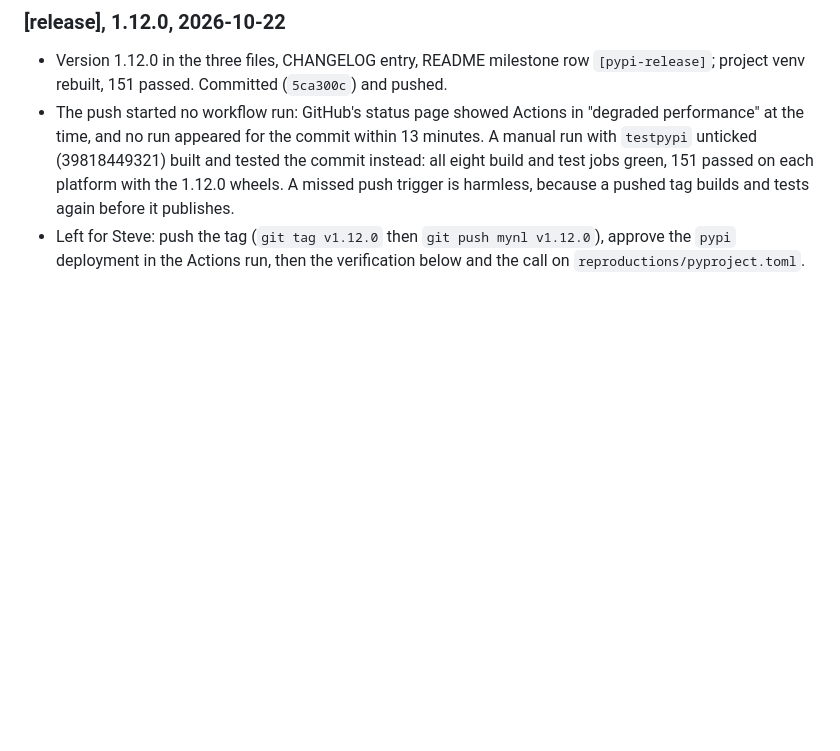
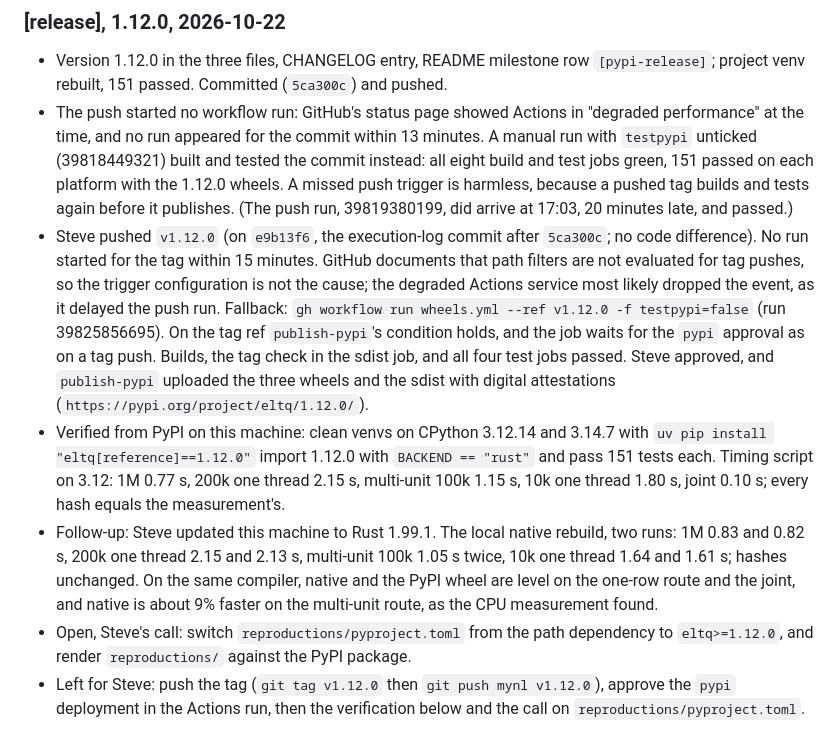
Before and after one commit to mynl/eltq, a Markdown page: dev/done/plan-pypi-release.md, the part around the change. GitHub-like rendering; blank space fills up the shorter version.

Commit message:
record the 1.12.0 PyPI upload and its verification in the release plan
Co-Authored-By: Claude Opus 5.5 <noreply@anthropic.com>
Claude-Session: https://claude.ai/code/session_01EQnRXZE8wkBpYy1PUW3Phg

```diff
--- a/dev/done/plan-pypi-release.md
+++ b/dev/done/plan-pypi-release.md
@@ -405,7 +405,28 @@ publishers: owner `mynl`, repository `eltq`, workflow `wheels.yml`.
   performance" at the time, and no run appeared for the commit within 13 minutes. A manual run
   with `testpypi` unticked (39818449321) built and tested the commit instead: all eight build
   and test jobs green, 151 passed on each platform with the 1.12.0 wheels. A missed push
-  trigger is harmless, because a pushed tag builds and tests again before it publishes.
+  trigger is harmless, because a pushed tag builds and tests again before it publishes. (The
+  push run, 39819380199, did arrive at 17:03, 20 minutes late, and passed.)
+- Steve pushed `v1.12.0` (on `e9b13f6`, the execution-log commit after `5ca300c`; no code
+  difference). No run started for the tag within 15 minutes. GitHub documents that path
+  filters are not evaluated for tag pushes, so the trigger configuration is not the cause; the
+  degraded Actions service most likely dropped the event, as it delayed the push run. Fallback:
+  `gh workflow run wheels.yml --ref v1.12.0 -f testpypi=false` (run 39825856695). On the tag ref
+  `publish-pypi`'s condition holds, and the job waits for the `pypi` approval as on a tag push.
+  Builds, the tag check in the sdist job, and all four test jobs passed. Steve approved, and
+  `publish-pypi` uploaded the three wheels and the sdist with digital attestations
+  (`https://pypi.org/project/eltq/1.12.0/`).
+- Verified from PyPI on this machine: clean venvs on CPython 3.12.14 and 3.14.7 with
+  `uv pip install "eltq[reference]==1.12.0"` import 1.12.0 with `BACKEND == "rust"` and pass
+  151 tests each. Timing script on 3.12: 1M 0.77 s, 200k one thread 2.15 s, multi-unit 100k
+  1.15 s, 10k one thread 1.80 s, joint 0.10 s; every hash equals the measurement's.
+- Follow-up: Steve updated this machine to Rust 1.99.1. The local native rebuild, two runs: 1M
+  0.83 and 0.82 s, 200k one thread 2.15 and 2.13 s, multi-unit 100k 1.05 s twice, 10k one
+  thread 1.64 and 1.61 s; hashes unchanged. On the same compiler, native and the PyPI wheel are
+  level on the one-row route and the joint, and native is about 9% faster on the multi-unit
+  route, as the CPU measurement found.
+- Open, Steve's call: switch `reproductions/pyproject.toml` from the path dependency to
+  `eltq>=1.12.0`, and render `reproductions/` against the PyPI package.
 - Left for Steve: push the tag (`git tag v1.12.0` then `git push mynl v1.12.0`), approve the
   `pypi` deployment in the Actions run, then the verification below and the call on
   `reproductions/pyproject.toml`.
```
